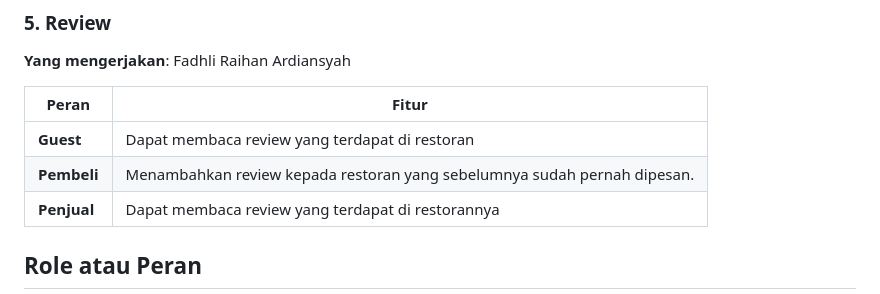
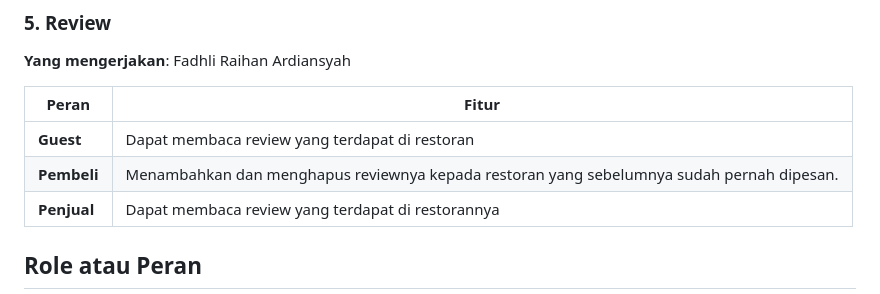
Before and after one commit to PBP-242-D11/roso-jogja-mobile, a Markdown page: README.md, the part around the change. Rendered like a GitHub page.

Commit message:
update: review module in readme.md

```diff
--- a/README.md
+++ b/README.md
@@ -56,7 +56,7 @@ RosoJogja adalah aplikasi kuliner yang dirancang khusus untuk membantu Anda mene
 | Peran       | Fitur                                                                                           |
 |-------------|-------------------------------------------------------------------------------------------------|
 | **Guest**   | Dapat membaca review yang terdapat di restoran                                                  |
-| **Pembeli** | Menambahkan review kepada restoran yang sebelumnya sudah pernah dipesan.                        |
+| **Pembeli** | Menambahkan dan menghapus reviewnya kepada restoran yang sebelumnya sudah pernah dipesan.       |
 | **Penjual** | Dapat membaca review yang terdapat di restorannya                                               |
 
 ## Role atau Peran
```
